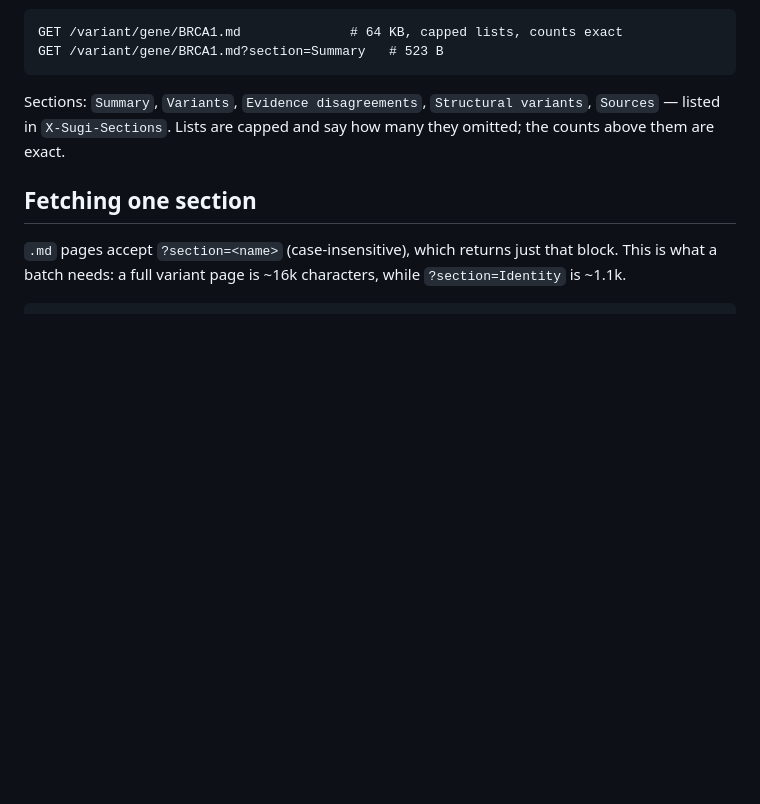
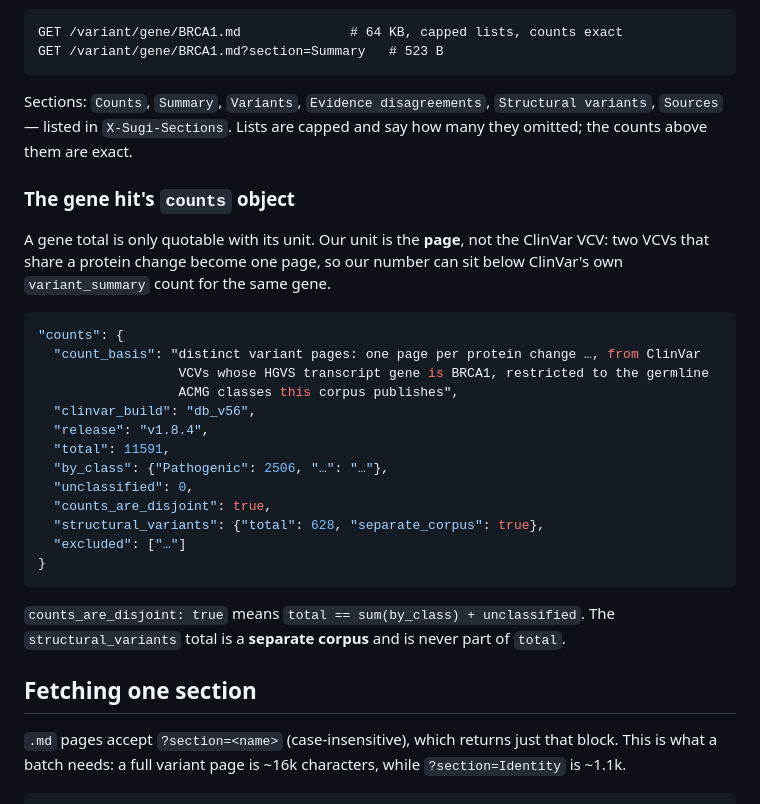
Before and after one commit to tamerh/sugi-variant, a Markdown page: docs/resolve-api.md, the part around the change. Rendered like a GitHub page; blank space fills up the shorter version.

Commit message:
document the gene counts object and its basis

````diff
--- a/docs/resolve-api.md
+++ b/docs/resolve-api.md
@@ -75,9 +75,34 @@ GET /variant/gene/BRCA1.md              # 64 KB, capped lists, counts exact
 GET /variant/gene/BRCA1.md?section=Summary   # 523 B
 ```
 
-Sections: `Summary`, `Variants`, `Evidence disagreements`, `Structural variants`,
-`Sources` — listed in `X-Sugi-Sections`. Lists are capped and say how many they
-omitted; the counts above them are exact.
+Sections: `Counts`, `Summary`, `Variants`, `Evidence disagreements`,
+`Structural variants`, `Sources` — listed in `X-Sugi-Sections`. Lists are capped and
+say how many they omitted; the counts above them are exact.
+
+### The gene hit's `counts` object
+
+A gene total is only quotable with its unit. Our unit is the **page**, not the
+ClinVar VCV: two VCVs that share a protein change become one page, so our number can
+sit below ClinVar's own `variant_summary` count for the same gene.
+
+```json
+"counts": {
+  "count_basis": "distinct variant pages: one page per protein change …, from ClinVar
+                  VCVs whose HGVS transcript gene is BRCA1, restricted to the germline
+                  ACMG classes this corpus publishes",
+  "clinvar_build": "db_v56",
+  "release": "v1.8.4",
+  "total": 11591,
+  "by_class": {"Pathogenic": 2506, "…": "…"},
+  "unclassified": 0,
+  "counts_are_disjoint": true,
+  "structural_variants": {"total": 628, "separate_corpus": true},
+  "excluded": ["…"]
+}
+```
+
+`counts_are_disjoint: true` means `total == sum(by_class) + unclassified`. The
+`structural_variants` total is a **separate corpus** and is never part of `total`.
 
 ## Fetching one section
 
````
